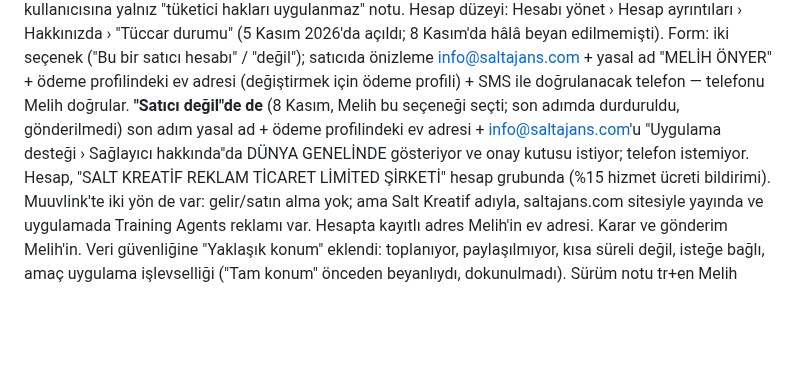
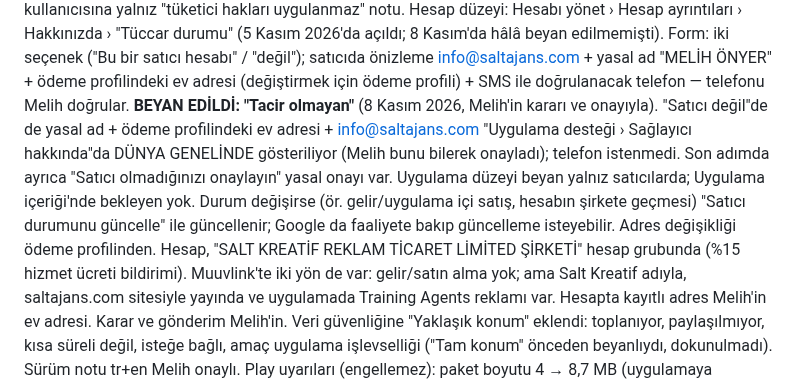
Before and after one commit to melihonyer/sport-connect, a Markdown page: CLAUDE.md, the part around the change. Rendered like a GitHub page; blank space fills up the shorter version.

Commit message:
CLAUDE.md: Play hesabı 'Tacir olmayan' olarak beyan edildi (8 Kasım 2026)
Co-Authored-By: Claude Opus 5.5 <noreply@anthropic.com>

```diff
--- a/CLAUDE.md
+++ b/CLAUDE.md
@@ -1164,9 +1164,12 @@ düzeyi onay (Uygulama içeriği'nde, yalnız satıcılar). Satıcı değil: AB/
 "Tüccar durumu" (5 Kasım 2026'da açıldı; 8 Kasım'da hâlâ beyan edilmemişti). Form: iki seçenek ("Bu bir
 satıcı hesabı" / "değil"); satıcıda önizleme info@saltajans.com + yasal ad "MELİH ÖNYER" + ödeme profilindeki
 ev adresi (değiştirmek için ödeme profili) + SMS ile doğrulanacak telefon — telefonu Melih doğrular.
-**"Satıcı değil"de de** (8 Kasım, Melih bu seçeneği seçti; son adımda durduruldu, gönderilmedi) son adım
-yasal ad + ödeme profilindeki ev adresi + info@saltajans.com'u "Uygulama desteği › Sağlayıcı hakkında"da
-DÜNYA GENELİNDE gösteriyor ve onay kutusu istiyor; telefon istemiyor. Hesap,
+**BEYAN EDİLDİ: "Tacir olmayan"** (8 Kasım 2026, Melih'in kararı ve onayıyla). "Satıcı değil"de de yasal
+ad + ödeme profilindeki ev adresi + info@saltajans.com "Uygulama desteği › Sağlayıcı hakkında"da DÜNYA
+GENELİNDE gösteriliyor (Melih bunu bilerek onayladı); telefon istenmedi. Son adımda ayrıca "Satıcı
+olmadığınızı onaylayın" yasal onayı var. Uygulama düzeyi beyan yalnız satıcılarda; Uygulama içeriği'nde bekleyen
+yok. Durum değişirse (ör. gelir/uygulama içi satış, hesabın şirkete geçmesi) "Satıcı durumunu güncelle"
+ile güncellenir; Google da faaliyete bakıp güncelleme isteyebilir. Adres değişikliği ödeme profilinden. Hesap,
 "SALT KREATİF REKLAM TİCARET LİMİTED ŞİRKETİ" hesap grubunda (%15 hizmet ücreti bildirimi). Muuvlink'te iki yön de var: gelir/satın alma yok; ama Salt Kreatif adıyla,
 saltajans.com sitesiyle yayında ve uygulamada Training Agents reklamı var. Hesapta kayıtlı adres Melih'in
 ev adresi. Karar ve gönderim Melih'in. Veri güvenliğine "Yaklaşık konum" eklendi: toplanıyor, paylaşılmıyor, kısa süreli değil,
```
